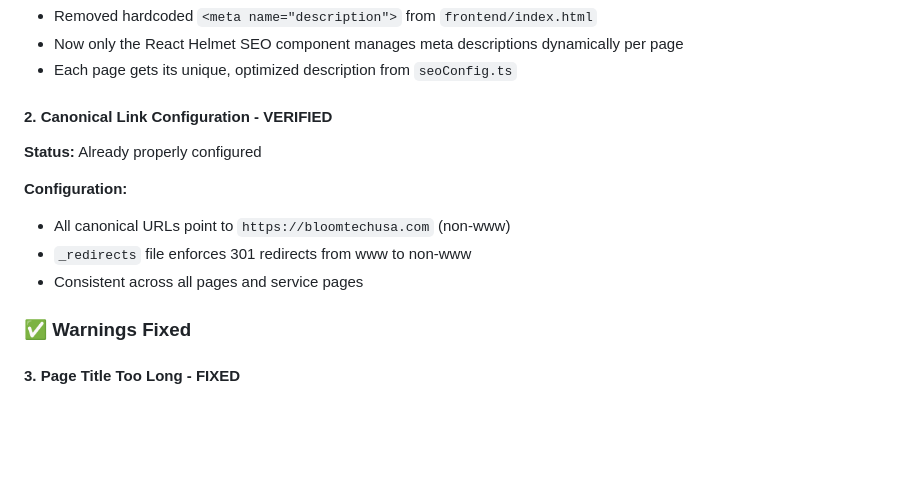
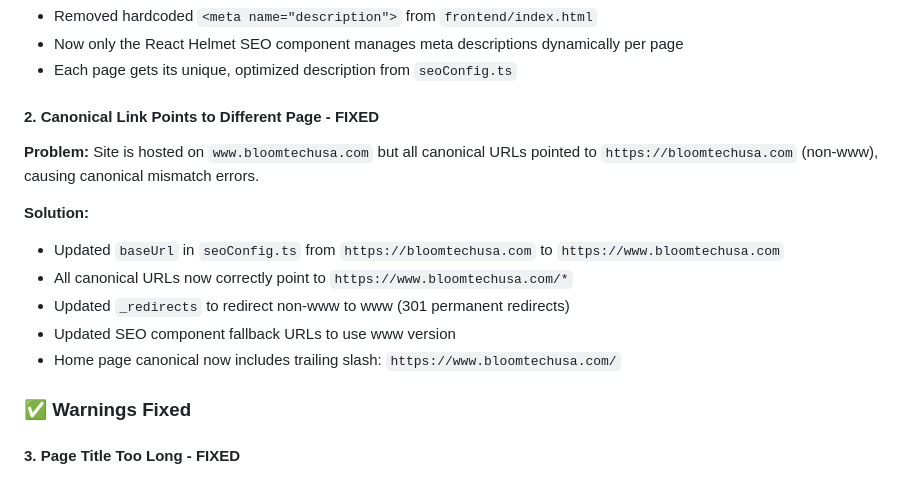
Before and after one commit to bloomtechmain/BloomTechUS, a Markdown page: SEO_FIXES_SUMMARY.md, the part around one of its changes. GitHub-like rendering; blank space fills up the shorter version.

```diff
--- a/SEO_FIXES_SUMMARY.md
+++ b/SEO_FIXES_SUMMARY.md
@@ -12,13 +12,15 @@
 - Now only the React Helmet SEO component manages meta descriptions dynamically per page
 - Each page gets its unique, optimized description from `seoConfig.ts`
 
-#### 2. Canonical Link Configuration - VERIFIED
-**Status:** Already properly configured
+#### 2. Canonical Link Points to Different Page - FIXED
+**Problem:** Site is hosted on `www.bloomtechusa.com` but all canonical URLs pointed to `https://bloomtechusa.com` (non-www), causing canonical mismatch errors.
 
-**Configuration:**
-- All canonical URLs point to `https://bloomtechusa.com` (non-www)
-- `_redirects` file enforces 301 redirects from www to non-www
-- Consistent across all pages and service pages
+**Solution:**
+- Updated `baseUrl` in `seoConfig.ts` from `https://bloomtechusa.com` to `https://www.bloomtechusa.com`
+- All canonical URLs now correctly point to `https://www.bloomtechusa.com/*`
+- Updated `_redirects` to redirect non-www to www (301 permanent redirects)
+- Updated SEO component fallback URLs to use www version
+- Home page canonical now includes trailing slash: `https://www.bloomtechusa.com/`
 
 ### ✅ Warnings Fixed
 
```
Also changed, not shown: other parts of SEO_FIXES_SUMMARY.md (+25 -2 lines).
